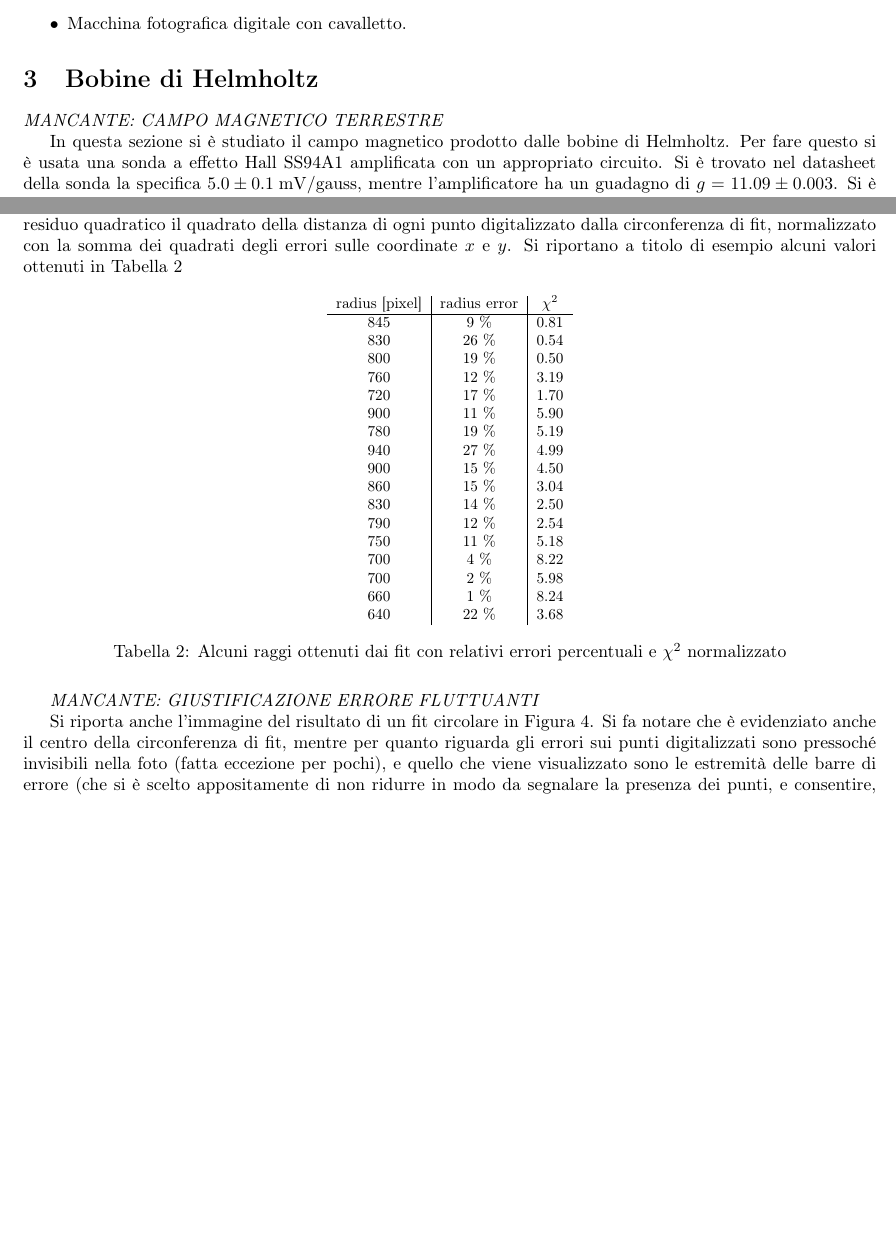
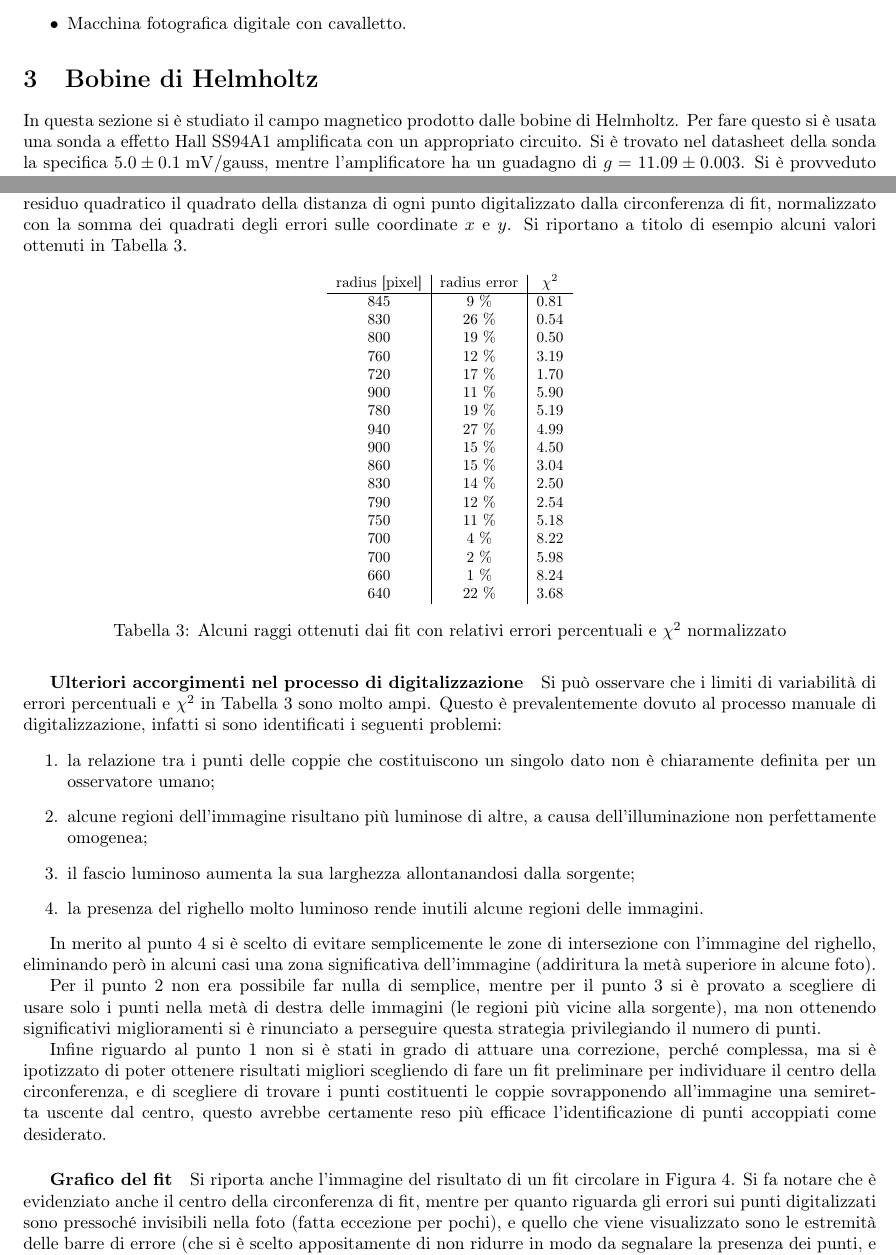
Before and after one commit to AleCandido/Lab3.2, a LaTeX document (2_E-m/relazione/relazioneEM.tex): two parts of pages 1 and 6 of 9, joined at a grey line, cut so that both start at the same text, the shorter picture padded with empty space. Compiled offline with pdfLaTeX.

Commit message:
ulteriori correzioni

```diff
--- a/2_E-m/relazione/relazioneEM.tex
+++ b/2_E-m/relazione/relazioneEM.tex
@@ -55,7 +55,6 @@ Lo scopo dell’esperienza e’ misurare il rapporto tra la carica dell’elettr
 \end{itemize}
 
 \section{Bobine di Helmholtz}
-\emph{MANCANTE: CAMPO MAGNETICO TERRESTRE}
 
 In questa sezione si è studiato il campo magnetico prodotto dalle bobine di Helmholtz. Per fare questo si è usata una sonda a effetto Hall SS94A1 amplificata con un appropriato circuito. Si è trovato nel datasheet della sonda la specifica $\unit{5.0 \pm 0.1}{\milli\volt/gauss}$, mentre l'amplificatore ha un guadagno di $g = 11.09 \pm 0.003$. Si è provveduto dunque a controllare la linearità della sonda.
 
@@ -212,14 +215,23 @@ Si riportano a titolo di esempio alcuni valori ottenuti in \tablename{~\ref{tab:
 	\label{tab:rpchi2}
 \end{figure}
 
-\emph{MANCANTE: GIUSTIFICAZIONE ERRORE FLUTTUANTI}
-% contributo del processo manuale di digitalizzazione
-% non chiaramente definito
-% pezzi di immagine distorte più o meno, presenza righello, dispersione della larghezza del fascio luminoso, ...
-% opportunità di fare un fit preliminare, trovare il centro e riprendere i punti lungo i raggi approssimati
-% tentativo fallito con i punti a destra
 
-Si riporta anche l'immagine del risultato di un fit circolare in \figurename{~\ref{fig:fitcfr}}. Si fa notare che è evidenziato anche il centro della circonferenza di fit, mentre per quanto riguarda gli errori sui punti digitalizzati sono pressoché invisibili nella foto (fatta eccezione per pochi), e quello che viene visualizzato sono le estremità delle barre di errore (che si è scelto appositamente di non ridurre in modo da segnalare la presenza dei punti, e consentire, nei pochi casi in cui è possibile, di apprezzare l'errore, che sarebbe stato coperto da qualsiasi altro marcatore).
+\subparagraph{Ulteriori accorgimenti nel processo di digitalizzazione} Si può osservare che i limiti di variabilità di errori percentuali e $\chi^2$ in \tablename{~\ref{tab:rpchi2}} sono molto ampi. Questo è prevalentemente dovuto al processo manuale di digitalizzazione, infatti si sono identificati i seguenti problemi:
+\begin{enumerate}
+	\item la relazione tra i punti delle coppie che costituiscono un singolo dato non è chiaramente definita per un osservatore umano;
+	\item alcune regioni dell'immagine risultano più luminose di altre, a causa dell'illuminazione non perfettamente omogenea;
+	\item il fascio luminoso aumenta la sua larghezza allontanandosi dalla sorgente;
+	\item la presenza del righello molto luminoso rende inutili alcune regioni delle immagini.
+\end{enumerate}
+
+In merito al punto 4 si è scelto di evitare semplicemente le zone di intersezione con l'immagine del righello, eliminando però in alcuni casi una zona significativa dell'immagine (addiritura la metà superiore in alcune foto).
+
+Per il punto 2 non era possibile far nulla di semplice, mentre per il punto 3 si è provato a scegliere di usare solo i punti nella metà di destra delle immagini (le regioni più vicine alla sorgente), ma non ottenendo significativi miglioramenti si è rinunciato a perseguire questa strategia privilegiando il numero di punti.
+
+Infine riguardo al punto 1 non si è stati in grado di attuare una correzione, perché complessa, ma si è ipotizzato di poter ottenere risultati migliori scegliendo di fare un fit preliminare per individuare il centro della circonferenza, e di scegliere di trovare i punti costituenti le coppie sovrapponendo all'immagine una semiretta uscente dal centro, questo avrebbe certamente reso più efficace l'identificazione di punti accoppiati come desiderato.
+
+
+\subparagraph{Grafico del fit}Si riporta anche l'immagine del risultato di un fit circolare in \figurename{~\ref{fig:fitcfr}}. Si fa notare che è evidenziato anche il centro della circonferenza di fit, mentre per quanto riguarda gli errori sui punti digitalizzati sono pressoché invisibili nella foto (fatta eccezione per pochi), e quello che viene visualizzato sono le estremità delle barre di errore (che si è scelto appositamente di non ridurre in modo da segnalare la presenza dei punti, e consentire, nei pochi casi in cui è possibile, di apprezzare l'errore, che sarebbe stato coperto da qualsiasi altro marcatore).
 
 \begin{figure}[H]
 	\centering
```
Also changed, not shown: 2_E-m/relazione/relazioneEM.tex (8 more changed lines).
